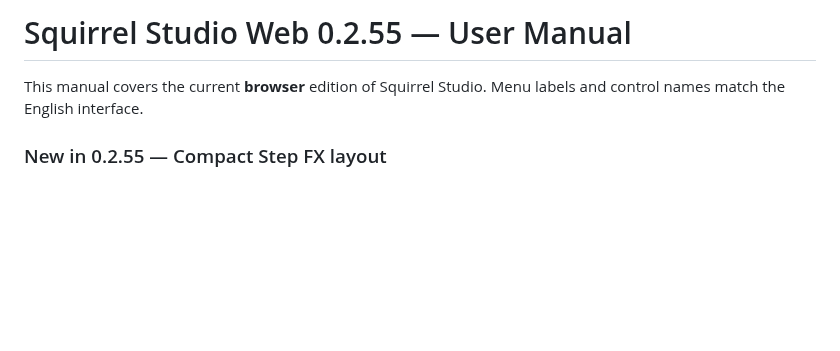
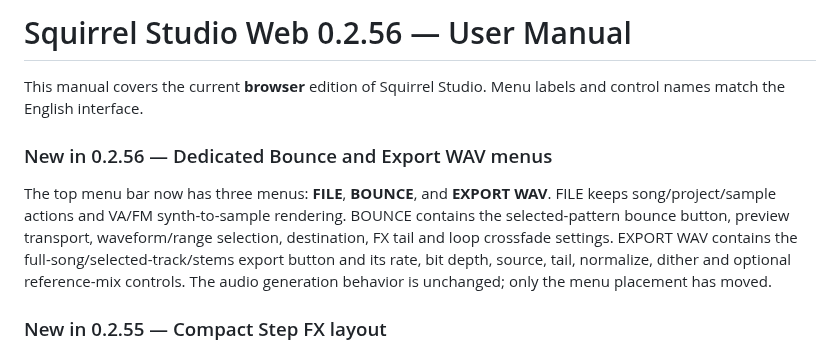
Before and after one commit to Johan-de-Clerck/Squirrel-Web, a Markdown page: HELP.md, the part around the change. Drawn GitHub-style; blank space fills up the shorter version.

Commit message:
Update manual menu navigation for version 0.2.56

```diff
--- a/HELP.md
+++ b/HELP.md
@@ -1,6 +1,10 @@
-# Squirrel Studio Web 0.2.55 — User Manual
+# Squirrel Studio Web 0.2.56 — User Manual
 
 This manual covers the current **browser** edition of Squirrel Studio. Menu labels and control names match the English interface.
+
+### New in 0.2.56 — Dedicated Bounce and Export WAV menus
+
+The top menu bar now has three menus: **FILE**, **BOUNCE**, and **EXPORT WAV**. FILE keeps song/project/sample actions and VA/FM synth-to-sample rendering. BOUNCE contains the selected-pattern bounce button, preview transport, waveform/range selection, destination, FX tail and loop crossfade settings. EXPORT WAV contains the full-song/selected-track/stems export button and its rate, bit depth, source, tail, normalize, dither and optional reference-mix controls. The audio generation behavior is unchanged; only the menu placement has moved.
 
 ### New in 0.2.55 — Compact Step FX layout
 
```
